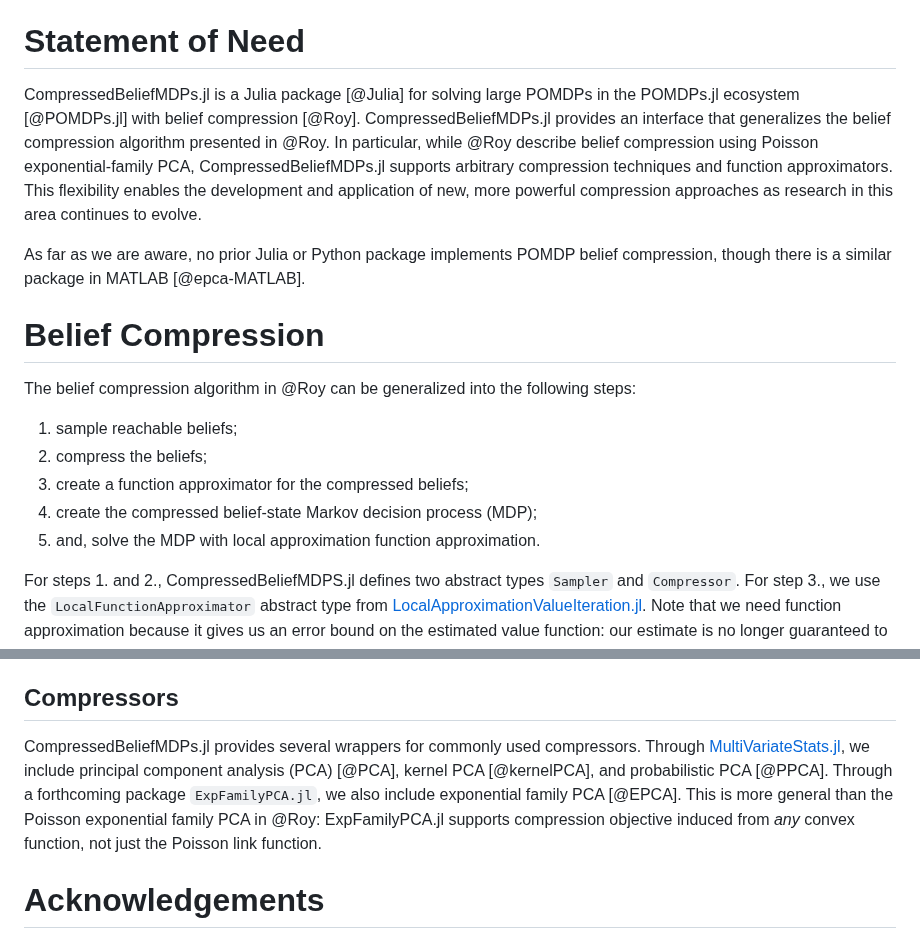
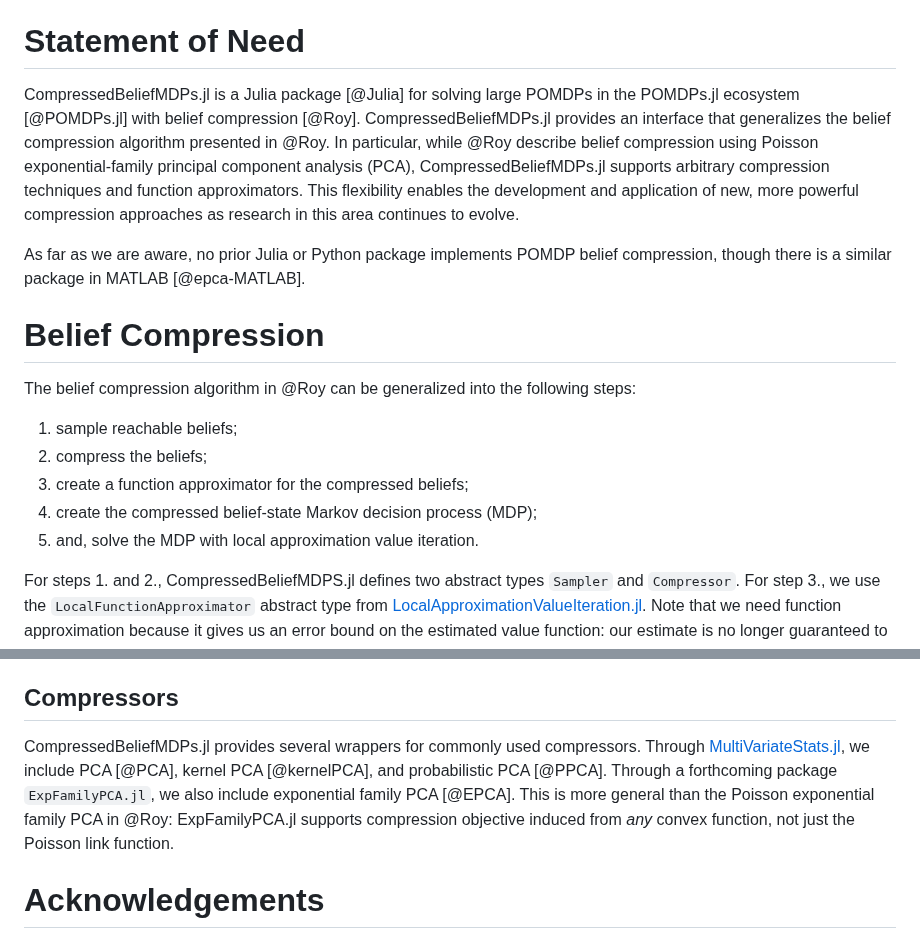
Before and after one commit to JuliaPOMDP/CompressedBeliefMDPs.jl, a Markdown page: paper.md, 2 parts joined by grey strips. Drawn GitHub-style.

```diff
--- a/paper.md
+++ b/paper.md
@@ -29,7 +29,7 @@ A standard mathematical framework for specifying a sequential decision problem w
 
 # Statement of Need
 
-CompressedBeliefMDPs.jl is a Julia package [@Julia] for solving large POMDPs in the POMDPs.jl ecosystem [@POMDPs.jl] with belief compression [@Roy]. CompressedBeliefMDPs.jl provides an interface that generalizes the belief compression algorithm presented in @Roy. In particular, while @Roy describe belief compression using Poisson exponential-family PCA, CompressedBeliefMDPs.jl supports arbitrary compression techniques and function approximators. This flexibility enables the development and application of new, more powerful compression approaches as research in this area continues to evolve.
+CompressedBeliefMDPs.jl is a Julia package [@Julia] for solving large POMDPs in the POMDPs.jl ecosystem [@POMDPs.jl] with belief compression [@Roy]. CompressedBeliefMDPs.jl provides an interface that generalizes the belief compression algorithm presented in @Roy. In particular, while @Roy describe belief compression using Poisson exponential-family principal component analysis (PCA), CompressedBeliefMDPs.jl supports arbitrary compression techniques and function approximators. This flexibility enables the development and application of new, more powerful compression approaches as research in this area continues to evolve.
 
 As far as we are aware, no prior Julia or Python package implements POMDP belief compression, though there is a similar package in MATLAB [@epca-MATLAB].
 
@@ -41,7 +41,7 @@ The belief compression algorithm in @Roy can be generalized into the following s
 2. compress the beliefs;
 3. create a function approximator for the compressed beliefs;
 4. create the compressed belief-state Markov decision process (MDP);
-5. and, solve the MDP with local approximation function approximation.
+5. and, solve the MDP with local approximation value iteration.
 
 For steps 1. and 2., CompressedBeliefMDPS.jl defines two abstract types `Sampler` and `Compressor`. For step 3., we use the `LocalFunctionApproximator` abstract type from [LocalApproximationValueIteration.jl](https://github.com/JuliaPOMDP/LocalApproximationValueIteration.jl). Note that we need function approximation because it gives us an error bound on the estimated value function: our estimate is no longer guaranteed to converge to the optimum since the value function is not necessarily convex over the compressed belief simplex. CompressedBeliefMDPs.jl defines several convenience subtypes which we describe later.
 
@@ -73,7 +73,7 @@ CompressedBeliefMDPs.jl is compatible with any `LocalFunctionApproximator`. It s
 
 ## Compressors
 
-CompressedBeliefMDPs.jl provides several wrappers for commonly used compressors. Through [MultiVariateStats.jl](https://juliastats.org/MultivariateStats.jl/stable/), we include principal component analysis (PCA) [@PCA], kernel PCA [@kernelPCA], and probabilistic PCA [@PPCA]. Through a forthcoming package `ExpFamilyPCA.jl`, we also include exponential family PCA [@EPCA]. This is more general than the Poisson exponential family PCA in @Roy: ExpFamilyPCA.jl supports compression objective induced from _any_ convex function, not just the Poisson link function.
+CompressedBeliefMDPs.jl provides several wrappers for commonly used compressors. Through [MultiVariateStats.jl](https://juliastats.org/MultivariateStats.jl/stable/), we include PCA [@PCA], kernel PCA [@kernelPCA], and probabilistic PCA [@PPCA]. Through a forthcoming package `ExpFamilyPCA.jl`, we also include exponential family PCA [@EPCA]. This is more general than the Poisson exponential family PCA in @Roy: ExpFamilyPCA.jl supports compression objective induced from _any_ convex function, not just the Poisson link function.
 
 # Acknowledgements
 
```
